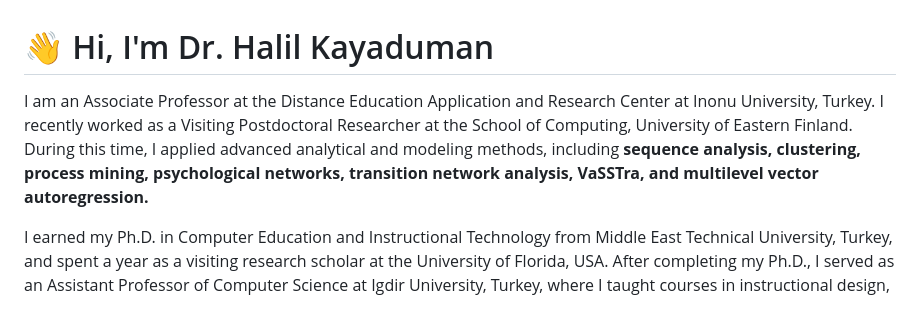
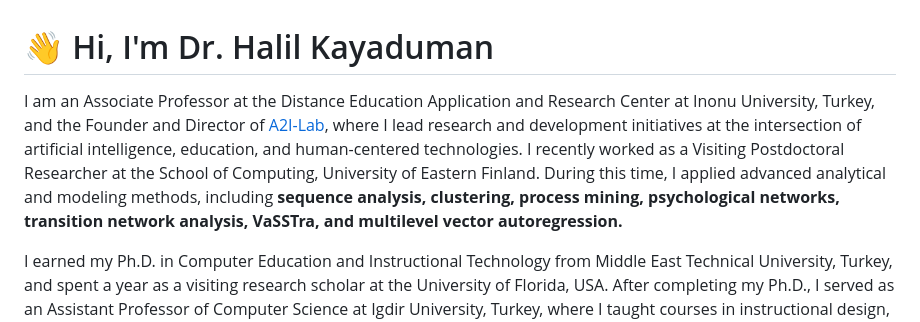
Before and after one commit to hkayaduman/hkayaduman.github.io, a Markdown page: README.md, the part around the change. Drawn GitHub-style.

```diff
--- a/README.md
+++ b/README.md
@@ -1,6 +1,6 @@
 # 👋 Hi, I'm Dr. Halil Kayaduman
 
-I am an Associate Professor at the Distance Education Application and Research Center at Inonu University, Turkey. I recently worked as a Visiting Postdoctoral Researcher at the School of Computing, University of Eastern Finland. During this time, I applied advanced analytical and modeling methods, including **sequence analysis, clustering, process mining, psychological networks, transition network analysis, VaSSTra, and multilevel vector autoregression.**
+I am an Associate Professor at the Distance Education Application and Research Center at Inonu University, Turkey, and the Founder and Director of [A2I-Lab](https://a2i-lab.com), where I lead research and development initiatives at the intersection of artificial intelligence, education, and human-centered technologies. I recently worked as a Visiting Postdoctoral Researcher at the School of Computing, University of Eastern Finland. During this time, I applied advanced analytical and modeling methods, including **sequence analysis, clustering, process mining, psychological networks, transition network analysis, VaSSTra, and multilevel vector autoregression.**
 
 I earned my Ph.D. in Computer Education and Instructional Technology from Middle East Technical University, Turkey, and spent a year as a visiting research scholar at the University of Florida, USA. After completing my Ph.D., I served as an Assistant Professor of Computer Science at Igdir University, Turkey, where I taught courses in instructional design, basic statistics, human-computer interaction, and computer programming. I also held administrative roles as Director of the Digital Education Coordinatorship and Deputy Director of the Distance Education Application and Research Center at Igdir University.
 
```
